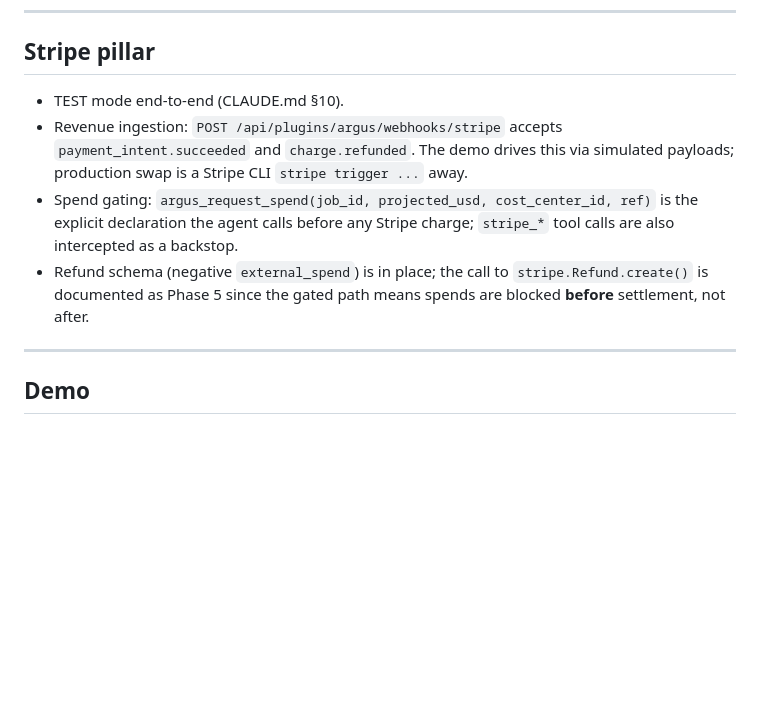
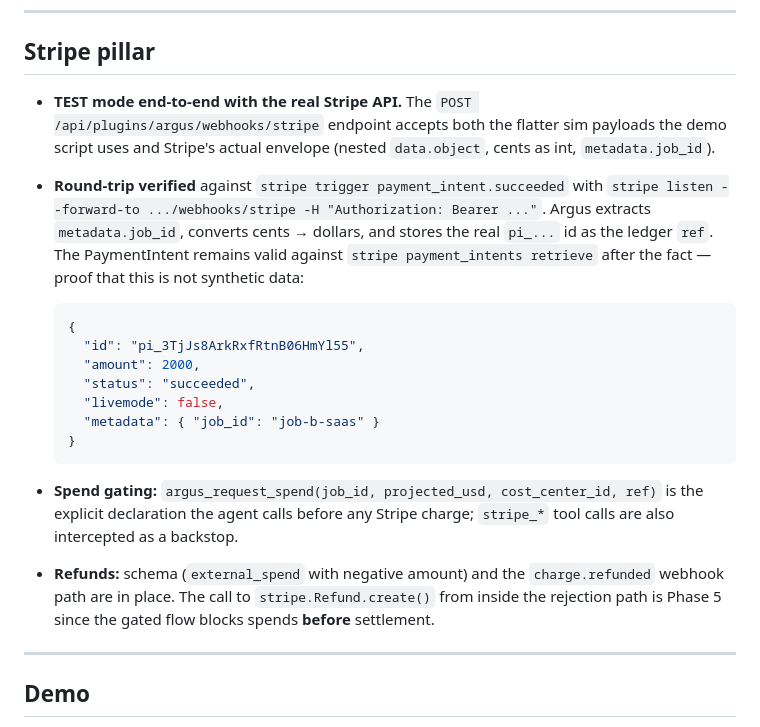
Before and after one commit to nujovich/argus, a Markdown page: SUBMISSION.md, the part around the change. Drawn GitHub-style; blank space fills up the shorter version.

Commit message:
Document real Stripe API round-trip in SUBMISSION.md
The pi_3TjJs8ArkRxfRtnB06HmYl55 PaymentIntent created by stripe trigger
during the live demo is queryable against the Stripe API and still
carries the metadata.job_id we set — proof that the integration is
end-to-end, not a synthetic payload.

Co-Authored-By: Claude Opus 4.7 <noreply@anthropic.com>

````diff
--- a/SUBMISSION.md
+++ b/SUBMISSION.md
@@ -138,18 +138,35 @@ wiring** uses it. We deliver all three:
 
 ## Stripe pillar
 
-- TEST mode end-to-end (CLAUDE.md §10).
-- Revenue ingestion: `POST /api/plugins/argus/webhooks/stripe` accepts
-  `payment_intent.succeeded` and `charge.refunded`. The demo drives
-  this via simulated payloads; production swap is a Stripe CLI
-  `stripe trigger ...` away.
-- Spend gating: `argus_request_spend(job_id, projected_usd,
+- **TEST mode end-to-end with the real Stripe API.** The
+  `POST /api/plugins/argus/webhooks/stripe` endpoint accepts both the
+  flatter sim payloads the demo script uses and Stripe's actual
+  envelope (nested `data.object`, cents as int, `metadata.job_id`).
+- **Round-trip verified** against `stripe trigger payment_intent.succeeded`
+  with `stripe listen --forward-to .../webhooks/stripe -H "Authorization:
+  Bearer ..."`. Argus extracts `metadata.job_id`, converts cents →
+  dollars, and stores the real `pi_...` id as the ledger `ref`. The
+  PaymentIntent remains valid against `stripe payment_intents retrieve`
+  after the fact — proof that this is not synthetic data:
+
+  ```json
+  {
+    "id": "pi_3TjJs8ArkRxfRtnB06HmYl55",
+    "amount": 2000,
+    "status": "succeeded",
+    "livemode": false,
+    "metadata": { "job_id": "job-b-saas" }
+  }
+  ```
+
+- **Spend gating:** `argus_request_spend(job_id, projected_usd,
   cost_center_id, ref)` is the explicit declaration the agent calls
   before any Stripe charge; `stripe_*` tool calls are also intercepted
   as a backstop.
-- Refund schema (negative `external_spend`) is in place; the call to
-  `stripe.Refund.create()` is documented as Phase 5 since the gated
-  path means spends are blocked **before** settlement, not after.
+- **Refunds:** schema (`external_spend` with negative amount) and the
+  `charge.refunded` webhook path are in place. The call to
+  `stripe.Refund.create()` from inside the rejection path is Phase 5
+  since the gated flow blocks spends **before** settlement.
 
 ---
 
````
